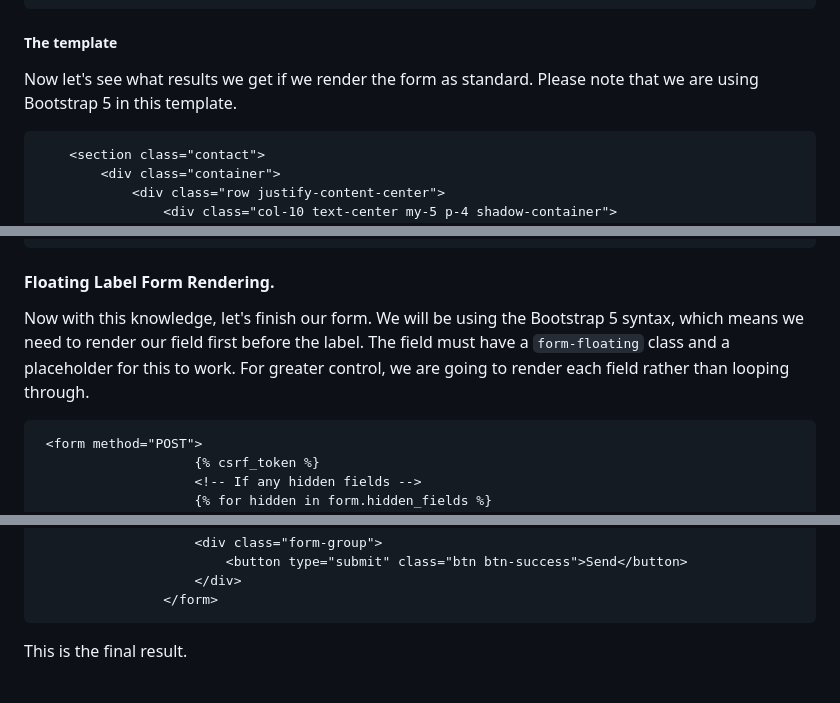
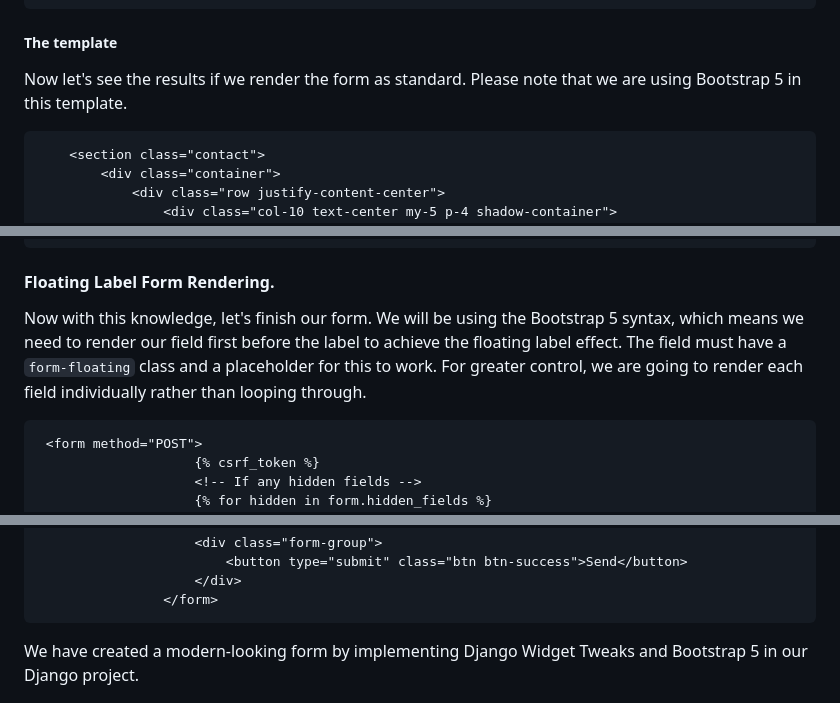
Before and after one commit to Dayana-N/django-widget-tweaks-article, a Markdown page: README.md, 3 parts joined by grey strips. Rendered like a GitHub page.

````diff
--- a/README.md
+++ b/README.md
@@ -61,7 +61,7 @@ def contact(request):
 
 ##### The template
 
-Now let's see what results we get if we render the form as standard. Please note that we are using Bootstrap 5 in this template.
+Now let's see the results if we render the form as standard. Please note that we are using Bootstrap 5 in this template.
 
 ```
     <section class="contact">
@@ -185,7 +186,7 @@ Sometimes we need to include data that is not displayed to the user but is sent
 
 #### Floating Label Form Rendering.
 
-Now with this knowledge, let's finish our form. We will be using the Bootstrap 5 syntax, which means we need to render our field first before the label. The field must have a `form-floating` class and a placeholder for this to work. For greater control, we are going to render each field rather than looping through.
+Now with this knowledge, let's finish our form. We will be using the Bootstrap 5 syntax, which means we need to render our field first before the label to achieve the floating label effect. The field must have a `form-floating` class and a placeholder for this to work. For greater control, we are going to render each field individually rather than looping through.
 
 ```
  <form method="POST">
@@ -262,7 +263,7 @@ Now with this knowledge, let's finish our form. We will be using the Bootstrap 5
                 </form>
 ```
 
-This is the final result.
+We have created a modern-looking form by implementing Django Widget Tweaks and Bootstrap 5 in our Django project.
 
 ![contact form](./media/floating-label-form.PNG)
 
````
Also changed, not shown: other parts of README.md (+16 -13 lines).
